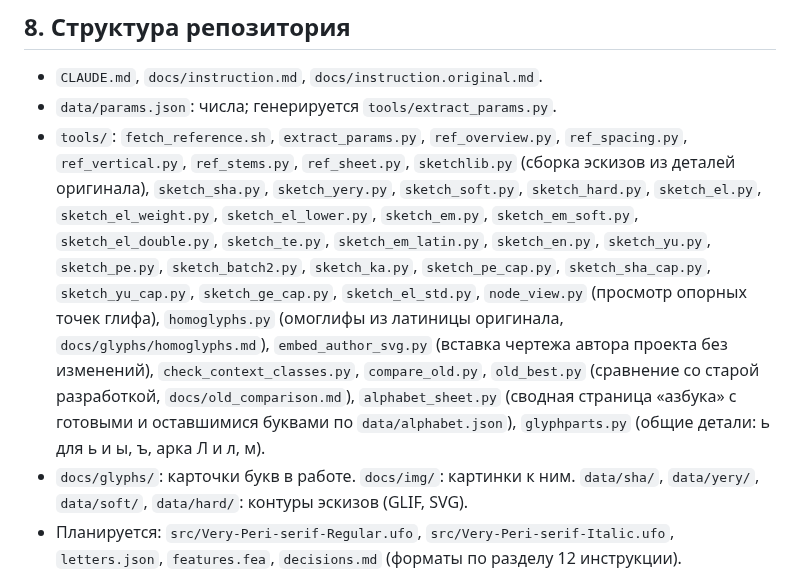
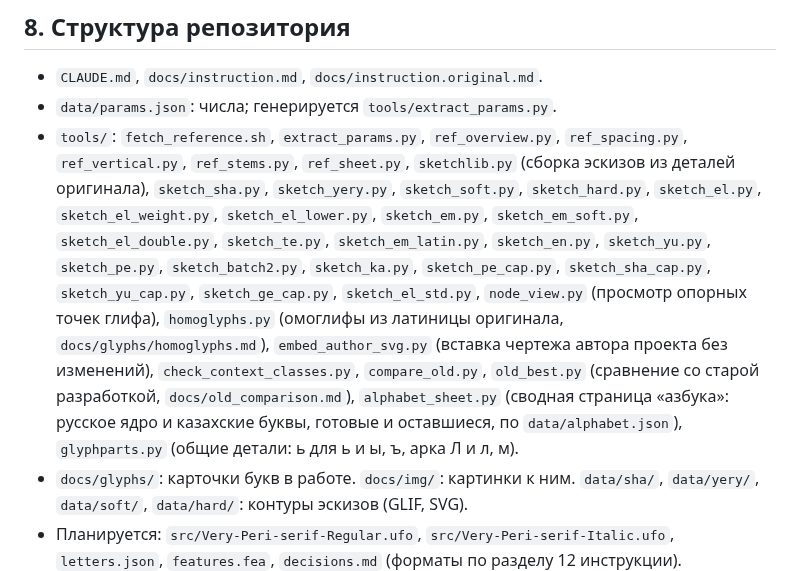
Before and after one commit to rahatulyerbolat05-dotcom/Very-Peri-serif, a Markdown page: CLAUDE.md, the part around the change. Drawn GitHub-style.

```diff
--- a/CLAUDE.md
+++ b/CLAUDE.md
@@ -125,7 +125,7 @@
 
 - `CLAUDE.md`, `docs/instruction.md`, `docs/instruction.original.md`.
 - `data/params.json`: числа; генерируется `tools/extract_params.py`.
-- `tools/`: `fetch_reference.sh`, `extract_params.py`, `ref_overview.py`, `ref_spacing.py`, `ref_vertical.py`, `ref_stems.py`, `ref_sheet.py`, `sketchlib.py` (сборка эскизов из деталей оригинала), `sketch_sha.py`, `sketch_yery.py`, `sketch_soft.py`, `sketch_hard.py`, `sketch_el.py`, `sketch_el_weight.py`, `sketch_el_lower.py`, `sketch_em.py`, `sketch_em_soft.py`, `sketch_el_double.py`, `sketch_te.py`, `sketch_em_latin.py`, `sketch_en.py`, `sketch_yu.py`, `sketch_pe.py`, `sketch_batch2.py`, `sketch_ka.py`, `sketch_pe_cap.py`, `sketch_sha_cap.py`, `sketch_yu_cap.py`, `sketch_ge_cap.py`, `sketch_el_std.py`, `node_view.py` (просмотр опорных точек глифа), `homoglyphs.py` (омоглифы из латиницы оригинала, `docs/glyphs/homoglyphs.md`), `embed_author_svg.py` (вставка чертежа автора проекта без изменений), `check_context_classes.py`, `compare_old.py`, `old_best.py` (сравнение со старой разработкой, `docs/old_comparison.md`), `alphabet_sheet.py` (сводная страница «азбука» с готовыми и оставшимися буквами по `data/alphabet.json`), `glyphparts.py` (общие детали: ь для ь и ы, ъ, арка Л и л, м).
+- `tools/`: `fetch_reference.sh`, `extract_params.py`, `ref_overview.py`, `ref_spacing.py`, `ref_vertical.py`, `ref_stems.py`, `ref_sheet.py`, `sketchlib.py` (сборка эскизов из деталей оригинала), `sketch_sha.py`, `sketch_yery.py`, `sketch_soft.py`, `sketch_hard.py`, `sketch_el.py`, `sketch_el_weight.py`, `sketch_el_lower.py`, `sketch_em.py`, `sketch_em_soft.py`, `sketch_el_double.py`, `sketch_te.py`, `sketch_em_latin.py`, `sketch_en.py`, `sketch_yu.py`, `sketch_pe.py`, `sketch_batch2.py`, `sketch_ka.py`, `sketch_pe_cap.py`, `sketch_sha_cap.py`, `sketch_yu_cap.py`, `sketch_ge_cap.py`, `sketch_el_std.py`, `node_view.py` (просмотр опорных точек глифа), `homoglyphs.py` (омоглифы из латиницы оригинала, `docs/glyphs/homoglyphs.md`), `embed_author_svg.py` (вставка чертежа автора проекта без изменений), `check_context_classes.py`, `compare_old.py`, `old_best.py` (сравнение со старой разработкой, `docs/old_comparison.md`), `alphabet_sheet.py` (сводная страница «азбука»: русское ядро и казахские буквы, готовые и оставшиеся, по `data/alphabet.json`), `glyphparts.py` (общие детали: ь для ь и ы, ъ, арка Л и л, м).
 - `docs/glyphs/`: карточки букв в работе. `docs/img/`: картинки к ним. `data/sha/`, `data/yery/`, `data/soft/`, `data/hard/`: контуры эскизов (GLIF, SVG).
 - Планируется: `src/Very-Peri-serif-Regular.ufo`, `src/Very-Peri-serif-Italic.ufo`, `letters.json`, `features.fea`, `decisions.md` (форматы по разделу 12 инструкции).
 - Имена глифов: номенклатура Glyphs (a-cy, be-cy, ve-cy и так далее); для редких букв брать из GlyphData, не придумывать.
```
Also changed, not shown: docs/img/alphabet_status.png, 2 other files.
